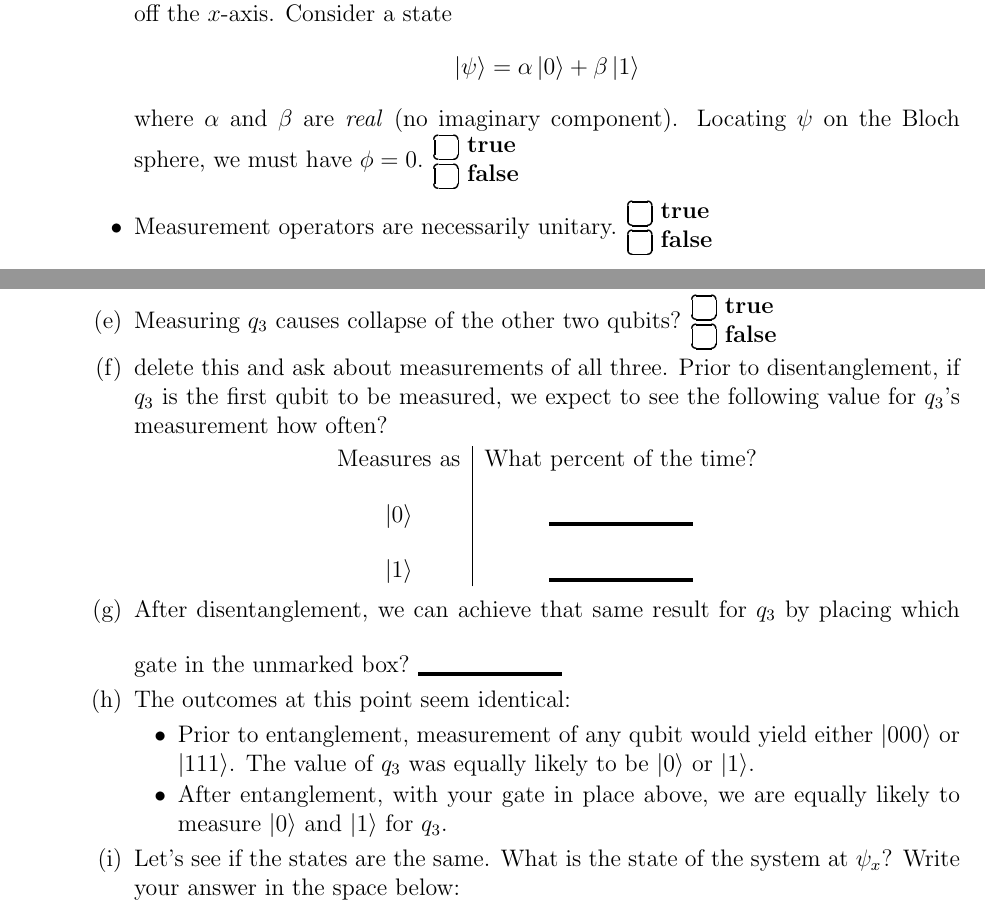
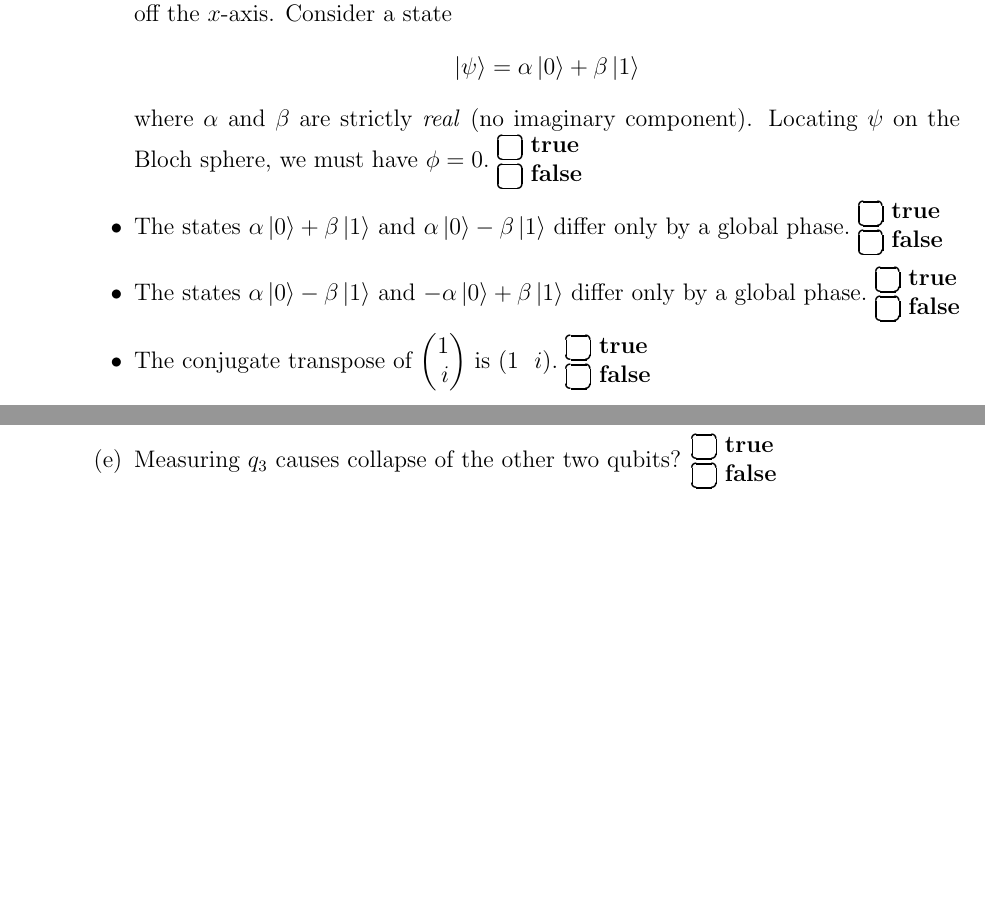
Before and after one commit to ProfRonCytron/ZeboCopy, a LaTeX problem sheet (exams/exam1.tex): two parts of pages 2 and 10 of 11, joined at a grey line, cut so that both start at the same text, the shorter picture padded with empty space. Compiled offline with pdfLaTeX.

Commit message:
Update on Overleaf.

```diff
--- a/exams/exam1.tex
+++ b/exams/exam1.tex
@@ -98,9 +98,11 @@ sure you filled in your information in the box above!)
 \begin{itemize}
     \item All unitary gates have an inverse, which is that gate's conjugate transpose \TF{}
     \item On the Bloch sphere, recall that~$\theta$ is the angle off the $z$-axis and~$\phi$ is the angle off the $x$-axis.  Consider a state \[ \ket{\psi}=\alpha\ket{0}+\beta\ket{1}\]
-    where $\alpha$ and $\beta$ are \emph{real} (no imaginary component).
-    Locating \QState{} on the Bloch sphere, we must have $\phi=0$. \TF{}
-    \item Measurement operators are necessarily unitary. \TF{}
+    where $\alpha$ and $\beta$ are strictly \emph{real} (no imaginary component).
+    Locating \QState{} on the Bloch sphere, we must have $\phi=0$.~\TF{}
+    \item The states $\alpha\ket{0}+\beta\ket{1}$ and $\alpha\ket{0}-\beta\ket{1}$ differ only by a global phase.~\TF{}
+    \item The states $\alpha\ket{0}-\beta\ket{1}$ and $-\alpha\ket{0}+\beta\ket{1}$ differ only by a global phase.~\TF{}
+    \item The conjugate transpose of \SQB{1}{i} is $(1\ \  i)$.~\TF{}
 \end{itemize}
 
 \clearpage\item\Points{30} For each question below, fill in the blank.  Your answer must appear in the provided blank for proper credit.  Write each response in the provided blank space, fully above the dark line.  For example, to express $\frac{i}{\sqrt{3}}$ you would write \Blank{}\hbox to 0pt{\hskip -4em\raisebox{4pt}{$i/\sqrt{3}$}\hss}.
@@ -222,21 +229,6 @@ Recall that we entangle the third new qubit $q_{3}$ with those that came before
 \[(\I\otimes\Gate{CNOT})\left(\frac{\ket{000}+\ket{111}}{\sqrt{2}}\right) = \frac{\Blank[4em]+\Blank[4em]}{\sqrt{2}} = \frac{\ket{00}+\ket{11}}{\sqrt{2}} \otimes \Blanket{}\]
 \item Qubit $q_3$ is now disentangled and in its current state it measures as~$\Blanket{}$.
 \item Measuring $q_3$ causes collapse of the other two qubits? \TF{}
-\item delete this and ask about measurements of all three. Prior to disentanglement, if $q_3$ is the first qubit to be measured, we expect to see the following value for $q_3$'s measurement how often?
-\begin{center}
-\begin{tabular}{c|c}
-Measures as &  What percent of the time? \\
-\ket{0} & \Blank \\
-\ket{1} & \Blank
-\end{tabular}
-\end{center}
-\item After disentanglement, we can achieve that same result for $q_3$ by placing which gate in the unmarked box?~\Blank{}
-\item The outcomes at this point seem identical:
-\begin{itemize}
-    \item Prior to entanglement, measurement of any qubit would yield either \ket{000} or \ket{111}.  The value of $q_3$ was equally likely to be \ket{0} or \ket{1}.
-    \item After entanglement, with your gate in place above, we are equally likely to measure \ket{0} and \ket{1} for $q_3$.
-\end{itemize}
-\item Let's see if the states are the same.  What is the state of the system at \QState{x}?  Write your answer in the space below:
 
 \end{enumerate}
 
```
Also changed, not shown: exams/exam1.tex (5 more changed lines).
